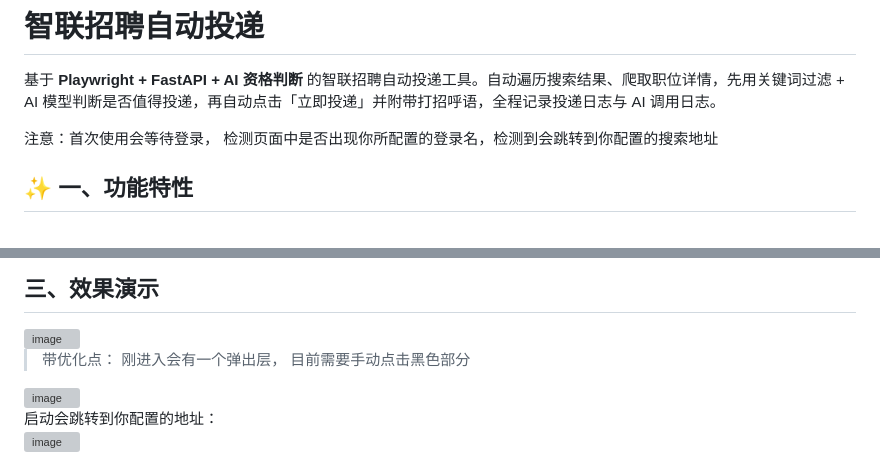
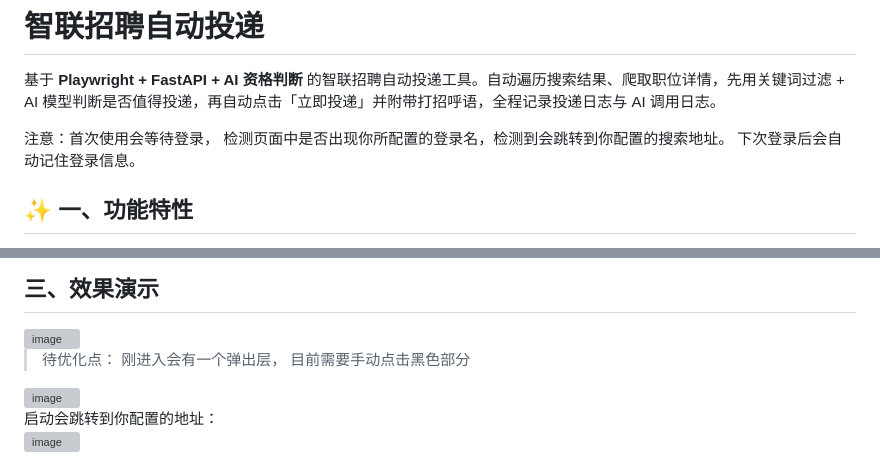
Before and after one commit to mengfei0001/AutoApplyZhiLian, a Markdown page: README.md, 2 parts joined by grey strips. Drawn GitHub-style; grey boxes are pictures that could not be loaded.

Commit message:
Update README.md
Updated the README to clarify that login information is remembered after the first use.

```diff
--- a/README.md
+++ b/README.md
@@ -2,7 +2,7 @@
 
 基于 **Playwright + FastAPI + AI 资格判断** 的智联招聘自动投递工具。自动遍历搜索结果、爬取职位详情，先用关键词过滤 + AI 模型判断是否值得投递，再自动点击「立即投递」并附带打招呼语，全程记录投递日志与 AI 调用日志。
 
-注意：首次使用会等待登录， 检测页面中是否出现你所配置的登录名，检测到会跳转到你配置的搜索地址
+注意：首次使用会等待登录， 检测页面中是否出现你所配置的登录名，检测到会跳转到你配置的搜索地址。 下次登录后会自动记住登录信息。
 
 ## ✨ 一、功能特性
 
@@ -59,7 +59,7 @@ uv run python -m uvicorn main:app --host 0.0.0.0 --port 8000
 
 <img width="311" height="670" alt="image" src="https://github.com/user-attachments/assets/8d616604-3b64-4604-b2ff-808ee3f15dcc" />
 
-> 带优化点： 刚进入会有一个弹出层， 目前需要手动点击黑色部分
+> 待优化点： 刚进入会有一个弹出层， 目前需要手动点击黑色部分
 <img width="1857" height="579" alt="image" src="https://github.com/user-attachments/assets/44f29e6f-d8cb-4804-9075-f6b6aa7b367f" />
 
 启动会跳转到你配置的地址：
```
